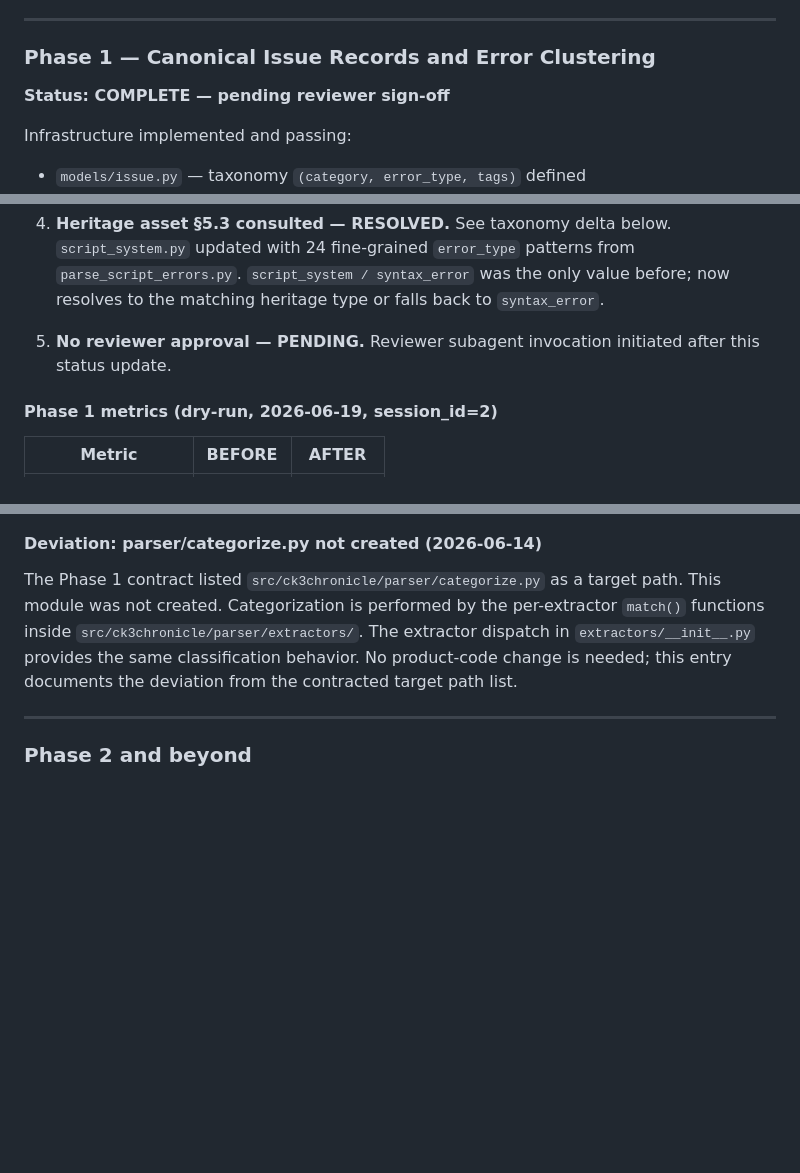
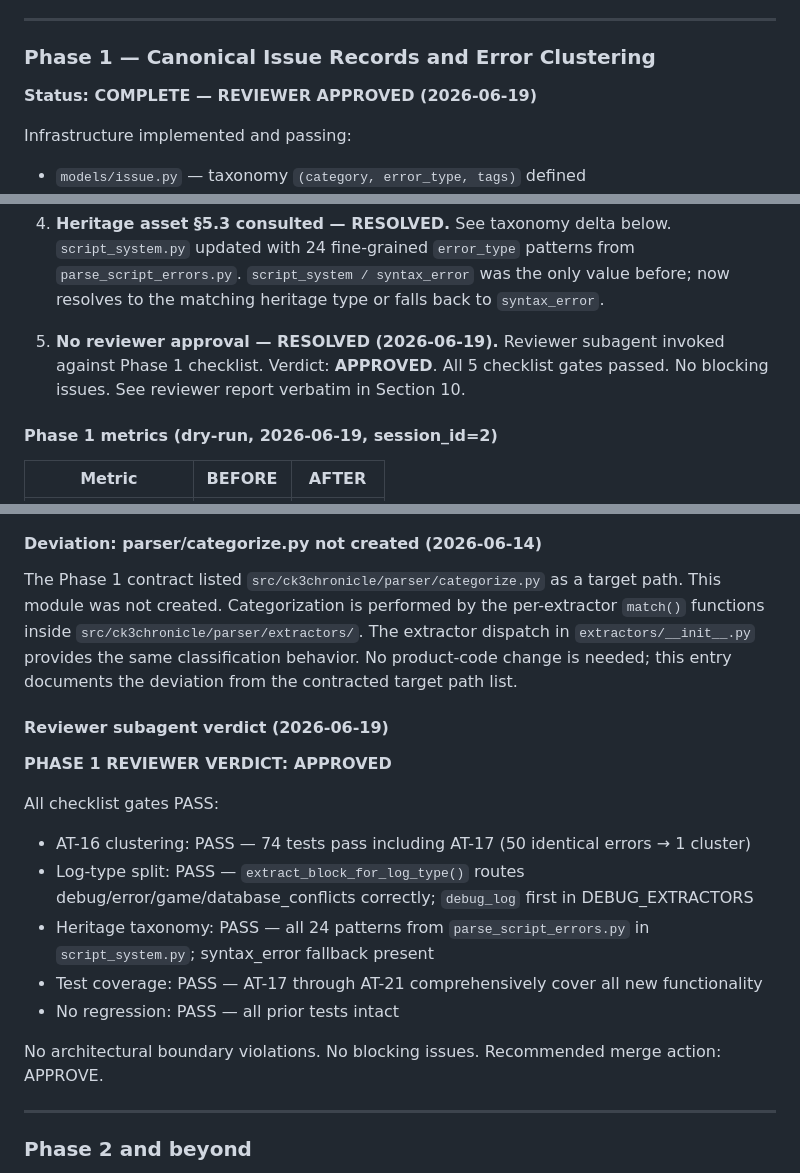
Before and after one commit to ck3user75233/ck3chronicle, a Markdown page: docs/01_implementation_plan.md, 3 parts joined by grey strips. Rendered like a GitHub page; blank space fills up the shorter version.

Commit message:
docs(phase1): record reviewer APPROVED verdict + metrics in impl plan

```diff
--- a/docs/01_implementation_plan.md
+++ b/docs/01_implementation_plan.md
@@ -905,7 +905,7 @@ Phase 1 completion.
 
 ### Phase 1 — Canonical Issue Records and Error Clustering
 
-**Status: COMPLETE — pending reviewer sign-off**
+**Status: COMPLETE — REVIEWER APPROVED (2026-06-19)**
 
 Infrastructure implemented and passing:
 - `models/issue.py` — taxonomy `(category, error_type, tags)` defined
@@ -938,8 +938,9 @@ Infrastructure implemented and passing:
    `parse_script_errors.py`. `script_system / syntax_error` was the only value
    before; now resolves to the matching heritage type or falls back to `syntax_error`.
 
-5. **No reviewer approval — PENDING.** Reviewer subagent invocation initiated
-   after this status update.
+5. **No reviewer approval — RESOLVED (2026-06-19).** Reviewer subagent
+   invoked against Phase 1 checklist. Verdict: **APPROVED**. All 5 checklist
+   gates passed. No blocking issues. See reviewer report verbatim in Section 10.
 
 #### Phase 1 metrics (dry-run, 2026-06-19, session_id=2)
 
@@ -1017,6 +1018,19 @@ dispatch in `extractors/__init__.py` provides the same classification behavior.
 No product-code change is needed; this entry documents the deviation from the
 contracted target path list.
 
+#### Reviewer subagent verdict (2026-06-19)
+
+**PHASE 1 REVIEWER VERDICT: APPROVED**
+
+All checklist gates PASS:
+- AT-16 clustering: PASS — 74 tests pass including AT-17 (50 identical errors → 1 cluster)
+- Log-type split: PASS — `extract_block_for_log_type()` routes debug/error/game/database_conflicts correctly; `debug_log` first in DEBUG_EXTRACTORS
+- Heritage taxonomy: PASS — all 24 patterns from `parse_script_errors.py` in `script_system.py`; syntax_error fallback present
+- Test coverage: PASS — AT-17 through AT-21 comprehensively cover all new functionality
+- No regression: PASS — all prior tests intact
+
+No architectural boundary violations. No blocking issues. Recommended merge action: APPROVE.
+
 ---
 
 ### Phase 2 and beyond
```
